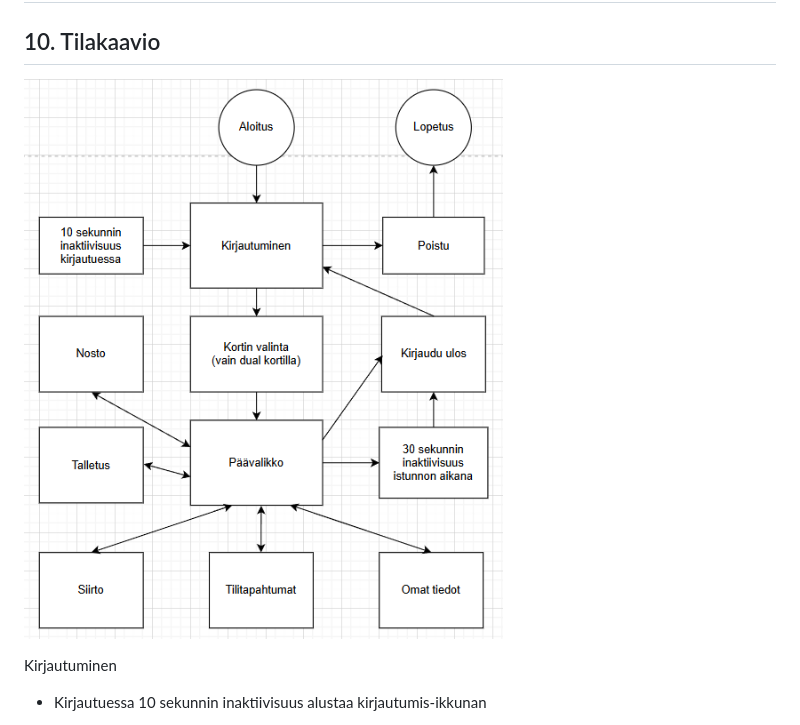
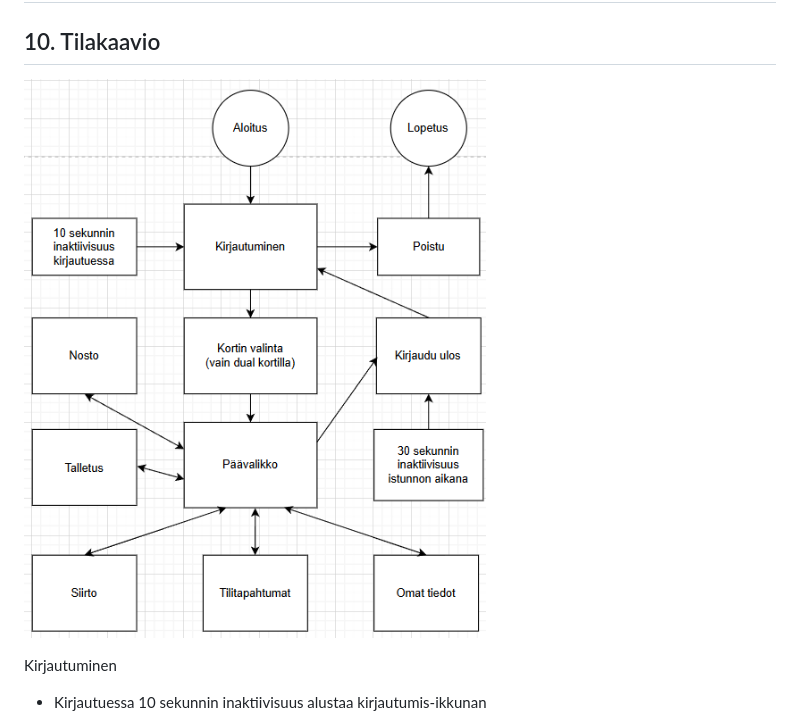
Before and after one commit to 25kmo-project/group_7, a Markdown page: README.md, the part around the change. GitHub-like rendering; pictures changed too: docs/Tilakaavio_v1.5.png (added).

Commit message:
pieni korjaus

```diff
--- a/README.md
+++ b/README.md
@@ -145,7 +145,7 @@ Tämä projekti toteuttaa pankkiautomaatin käyttöliittymän Qt:lla ja C++:lla.
 
 ## 10. Tilakaavio
 
-  ![Tilakaavio](./docs/Tilakaavio_v1.4.png)
+  ![Tilakaavio](./docs/Tilakaavio_v1.5.png)
 
   Kirjautuminen
 - Kirjautuessa 10 sekunnin inaktiivisuus alustaa kirjautumis-ikkunan
```
